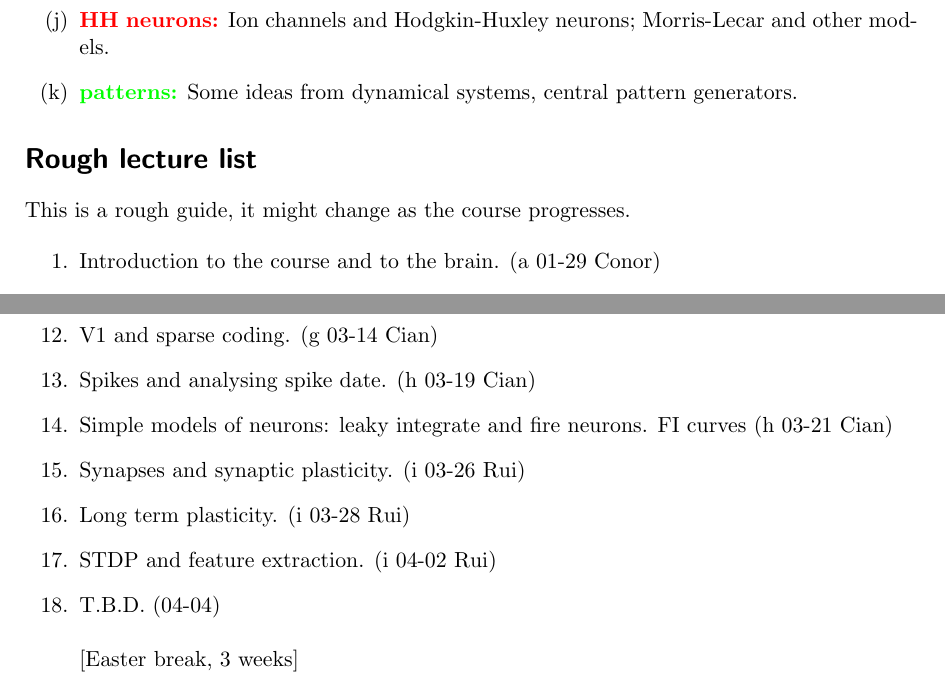
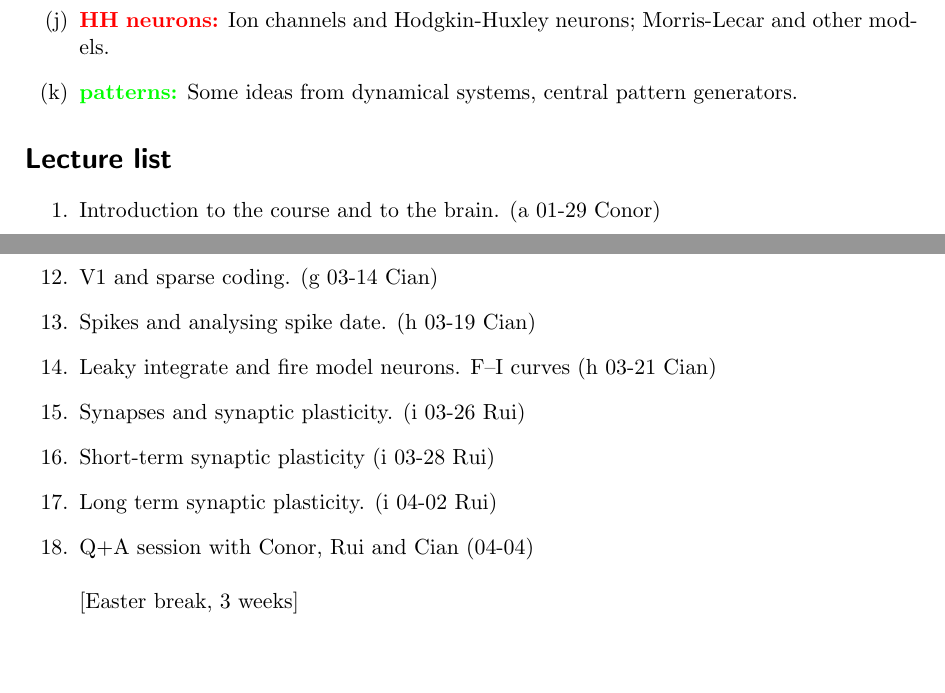
Before and after one commit to coms30127/2018_19, a LaTeX document (source/course_outline.tex): two parts of pages 2 and 3 of 3, joined at a grey line, cut so that both start at the same text, the shorter picture padded with empty space. Compiled offline with LaTeX, dvips and Ghostscript.

Commit message:
updated course outline.

```diff
--- a/source/course_outline.tex
+++ b/source/course_outline.tex
@@ -164,8 +164,7 @@
 % \item \textbf{\textcolor{green}{fmri / eeg:}} From neurons to the brain; modelling the interactions of brain regions.
 \end{enumerate}
 
-\section*{Rough lecture list}
-This is a rough guide, it might change as the course progresses.
+\section*{Lecture list}
 
 \begin{enumerate}
 
@@ -190,11 +189,11 @@ This is a rough guide, it might change as the course progresses.
 \item V1 and sparse coding. (g 03-14 Cian)
 \item Spikes and analysing spike date. (h 03-19 Cian)
 
-\item Simple models of neurons: leaky integrate and fire neurons. FI curves (h 03-21 Cian)
+\item Leaky integrate and fire model neurons. F--I curves (h 03-21 Cian)
 \item Synapses and synaptic plasticity. (i 03-26 Rui)
-\item Long term plasticity. (i 03-28 Rui)
-\item STDP and feature extraction. (i 04-02 Rui)
-\item T.B.D. (04-04)
+\item Short-term synaptic plasticity (i 03-28 Rui)
+\item Long term synaptic plasticity. (i 04-02 Rui)
+\item Q+A session with Conor, Rui and Cian (04-04)
 \newline \newline [Easter break, 3 weeks]
 
 \item Ion channels. (j 04-30 Conor)
```
Also changed, not shown: course_outline.pdf.
